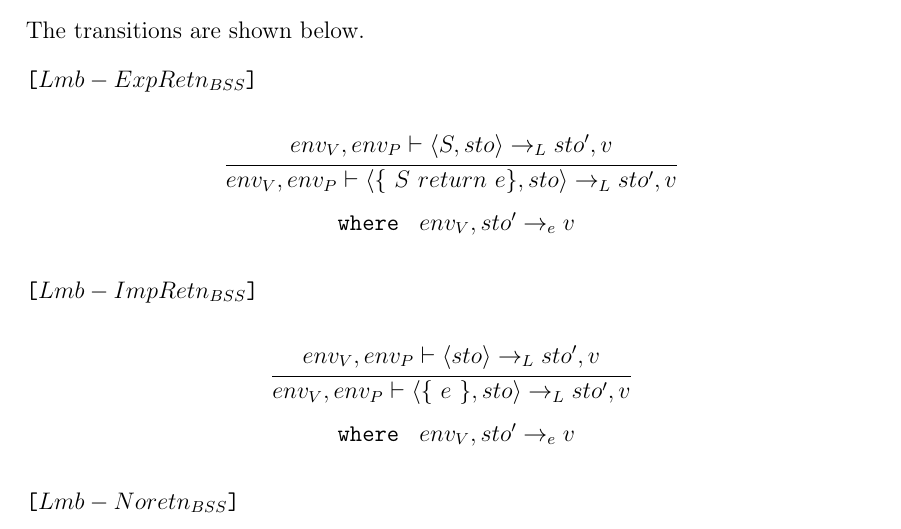
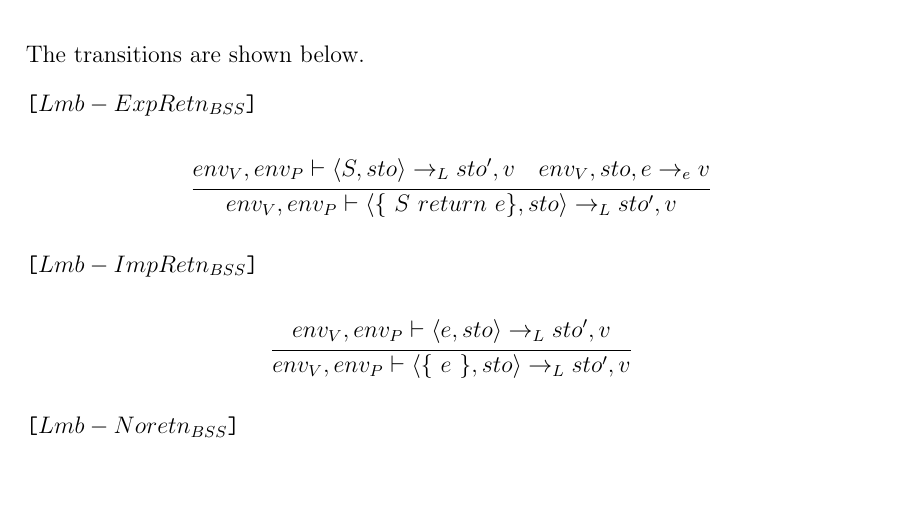
Before and after one commit to HotCL/P4-HCL, a LaTeX thesis (report/main.tex, which reads report/3.Theory/SemanticsDescription.tex): part of page 45 of 70, cut so that both start at the same text. Compiled offline with pdfLaTeX.

Commit message:
The return expression is now present in the premise of lambdas and fixed some inconsistencies

```diff
--- a/report/3.Theory/SemanticsDescription.tex
+++ b/report/3.Theory/SemanticsDescription.tex
@@ -691,22 +691,18 @@ The transitions are shown below.
 \begin{center}
 	\begin{math}
 		\cfrac
-			{env_V, env_P \vdash \langle S, sto \rangle \rightarrow_L sto', v}
+			{env_V, env_P \vdash \langle S, sto \rangle \rightarrow_L sto', v \quad env_V, sto, e \rightarrow_e v}
 			{env_V, env_P \vdash \langle \{\ S\ return\ e \}, sto \rangle \rightarrow_L sto', v}
 	\end{math}
-
-	\texttt{ where } $ env_V, sto' \rightarrow_e v$
 \end{center}
 
 \texttt{[$Lmb-ImpRetn_{BSS}$]}
 \begin{center}
 	\begin{math}
 	\cfrac
-	{env_V, env_P \vdash \langle sto \rangle \rightarrow_L sto', v}
+	{env_V, env_P \vdash \langle e, sto \rangle \rightarrow_L sto', v}
 	{env_V, env_P \vdash \langle \{\ e\ \}, sto \rangle \rightarrow_L sto', v}
 	\end{math}
-
-	\texttt{ where } $ env_V, sto' \rightarrow_e v$
 \end{center}
 
 \texttt{[$Lmb-Noretn_{BSS}$]}
```
